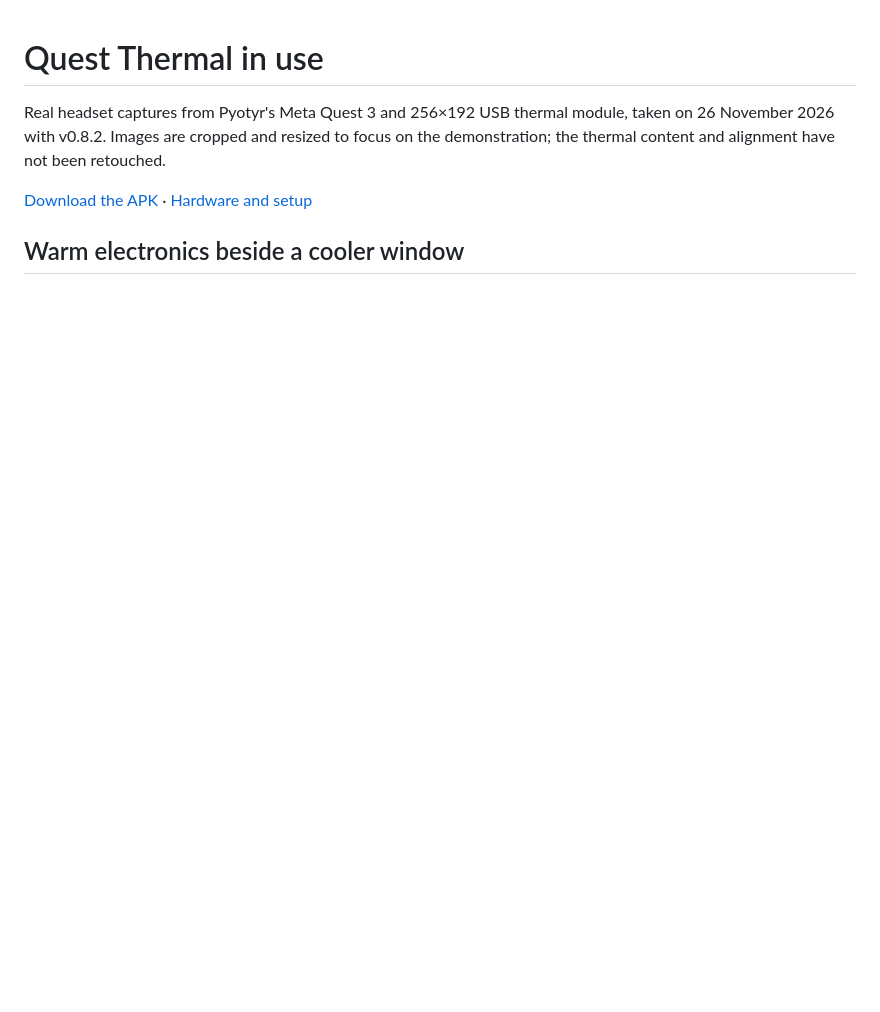
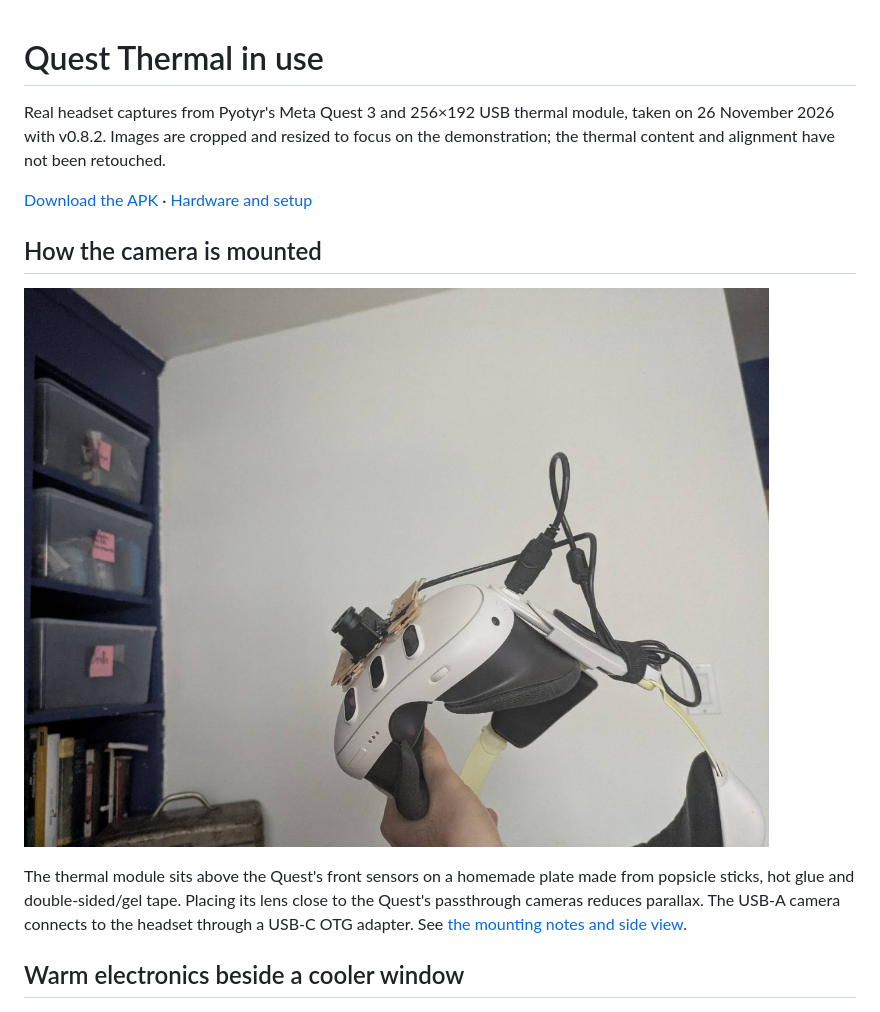
Before and after one commit to pyotyr/quest-thermal, a Markdown page: docs/demo-gallery.md, the part around one of its changes. Drawn GitHub-style; blank space fills up the shorter version.

```diff
--- a/docs/demo-gallery.md
+++ b/docs/demo-gallery.md
@@ -3,6 +3,12 @@
 Real headset captures from Pyotyr's Meta Quest 3 and 256×192 USB thermal module, taken on 26 November 2026 with v0.8.2. Images are cropped and resized to focus on the demonstration; the thermal content and alignment have not been retouched.
 
 [Download the APK](https://github.com/pyotyr/quest-thermal/releases/latest) · [Hardware and setup](../README.md#camera-compatibility)
+
+## How the camera is mounted
+
+![Front view of the USB thermal camera attached above the Quest 3's front sensors](images/mount-front.jpg)
+
+The thermal module sits above the Quest's front sensors on a homemade plate made from popsicle sticks, hot glue and double-sided/gel tape. Placing its lens close to the Quest's passthrough cameras reduces parallax. The USB-A camera connects to the headset through a USB-C OTG adapter. See [the mounting notes and side view](../README.md#example-mounting).
 
 ## Warm electronics beside a cooler window
 
```
Also changed, not shown: other parts of docs/demo-gallery.md (+5 -3 lines), README.md (+3 -3 lines), docs/images/demo/floor-vent-cropped.jpg (added), docs/images/demo/vents-cropped.jpg (deleted).
